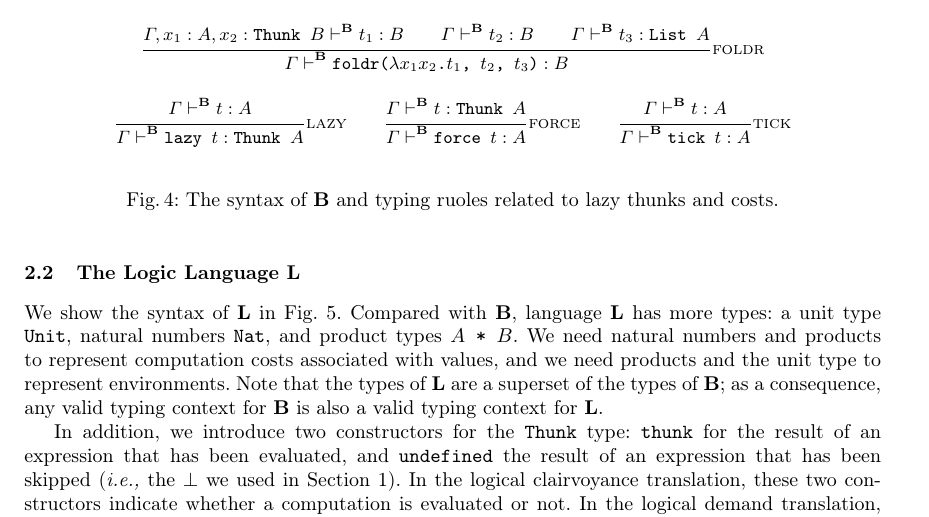
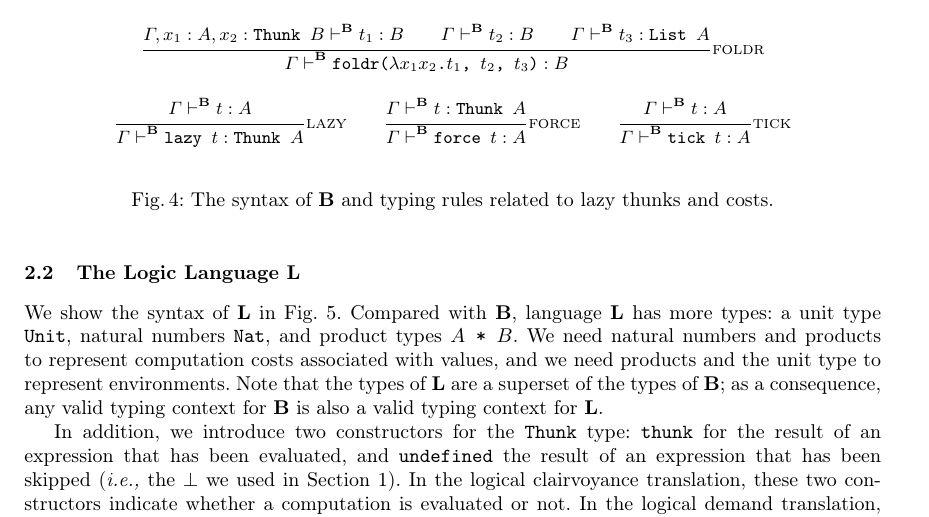
Before and after one commit to heraplem/logical-laziness-agda, a LaTeX paper (paper/paper.tex, which reads paper/translation.tex): part of page 6 of 24, cut so that both start at the same text. Compiled offline with pdfLaTeX.

Commit message:
another typo

```diff
--- a/paper/translation.tex
+++ b/paper/translation.tex
@@ -72,7 +72,7 @@ recursive call.
     A}{\textsc{tick}}
 \end{mathpar}
 \end{center}
-\caption{The syntax of \(\LB\) and typing ruoles related to lazy thunks and
+\caption{The syntax of \(\LB\) and typing rules related to lazy thunks and
   costs.}\label{fig:typing-base}\label{fig:syntax-base}
 \end{figure}
 
```
